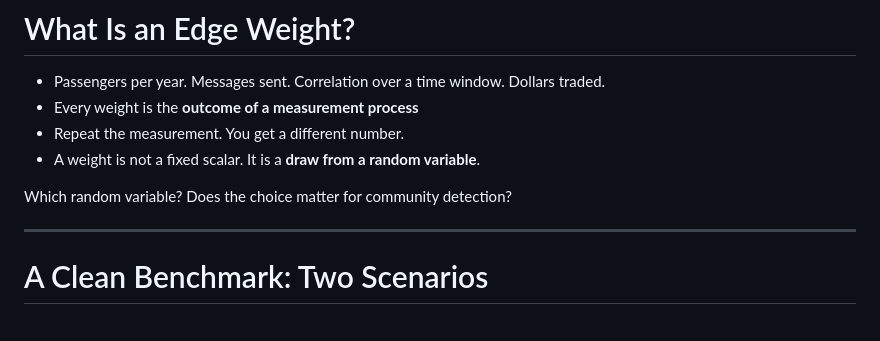
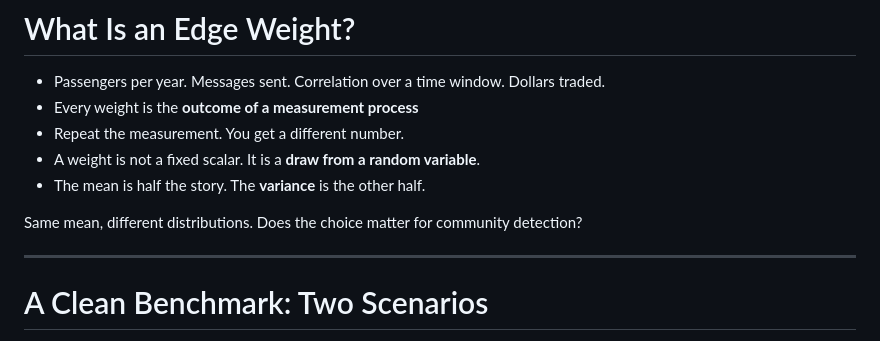
Before and after one commit to skojaku/talk-detectability-weighted-networks, a Markdown page: slides.md, the part around the change. GitHub-like rendering.

Commit message:
Add variance as the other half of the weight story
Co-Authored-By: Claude Opus 4.6 <noreply@anthropic.com>

```diff
--- a/slides.md
+++ b/slides.md
@@ -109,8 +109,9 @@ The word is not wrong. It is just irrelevant. And that is enough to break detect
 - Every weight is the **outcome of a measurement process**
 - Repeat the measurement. You get a different number.
 - A weight is not a fixed scalar. It is a **draw from a random variable**.
+- The mean is half the story. The **variance** is the other half.
 
-Which random variable? Does the choice matter for community detection?
+Same mean, different distributions. Does the choice matter for community detection?
 
 ---
 
```
